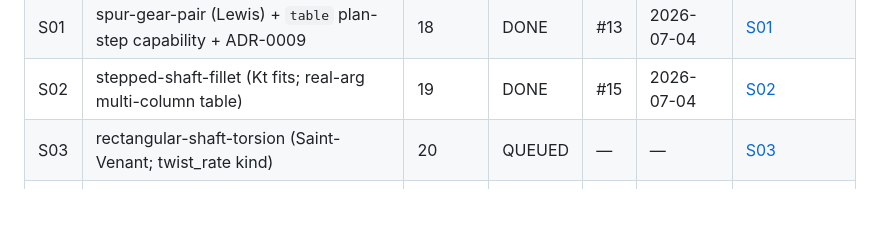
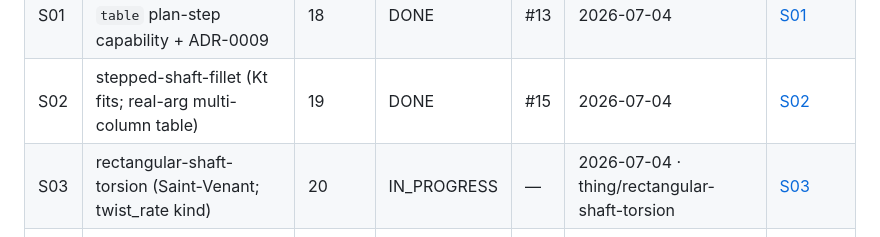
Before and after one commit to JD-Jones-ASES/Mechanic, a Markdown page: docs/sessions/queue.md, the part around the change. GitHub-like rendering; blank space fills up the shorter version.

Commit message:
S03: claim rectangular-shaft-torsion (queue → IN_PROGRESS)
Co-Authored-By: Claude Opus 4.8 <noreply@anthropic.com>

```diff
--- a/docs/sessions/queue.md
+++ b/docs/sessions/queue.md
@@ -51,7 +51,7 @@ names ride in the Date cell (`<date> · <branch>`).
 | S00 | Docs: session system bootstrap                                 | —       | DONE   | #11 | 2026-07-04 | (the plan is the brief) |
 | S01 | spur-gear-pair (Lewis) + `table` plan-step capability + ADR-0009 | 18    | DONE   | #13 | 2026-07-04 | [S01](briefs/S01-spur-gear-pair.md) |
 | S02 | stepped-shaft-fillet (Kt fits; real-arg multi-column table)    | 19      | DONE   | #15 | 2026-07-04 | [S02](briefs/S02-stepped-shaft-fillet.md) |
-| S03 | rectangular-shaft-torsion (Saint-Venant; twist_rate kind)      | 20      | QUEUED | —   | —          | [S03](briefs/S03-rectangular-shaft-torsion.md) |
+| S03 | rectangular-shaft-torsion (Saint-Venant; twist_rate kind)      | 20      | IN_PROGRESS | —   | 2026-07-04 · thing/rectangular-shaft-torsion | [S03](briefs/S03-rectangular-shaft-torsion.md) |
 | S04 | beam-shear-flow (shear_flow kind)                              | 21      | QUEUED | —   | —          | [S04](briefs/S04-beam-shear-flow.md) |
 | S05 | curved-beam (Winkler; zero new machinery)                      | 22      | QUEUED | —   | —          | [S05](briefs/S05-curved-beam.md) |
 | S06 | circular-plate (ν in stress; flexural_rigidity kind)           | 23      | QUEUED | —   | —          | [S06](briefs/S06-circular-plate.md) |
```
